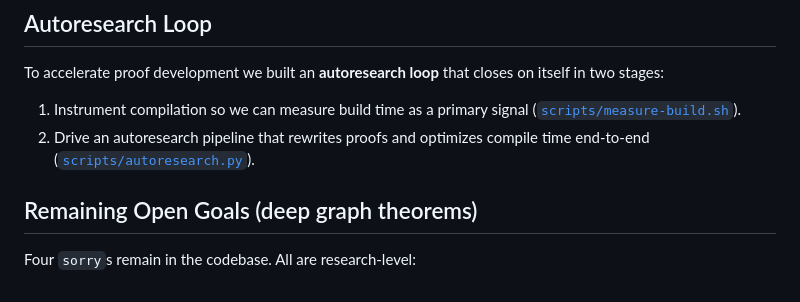
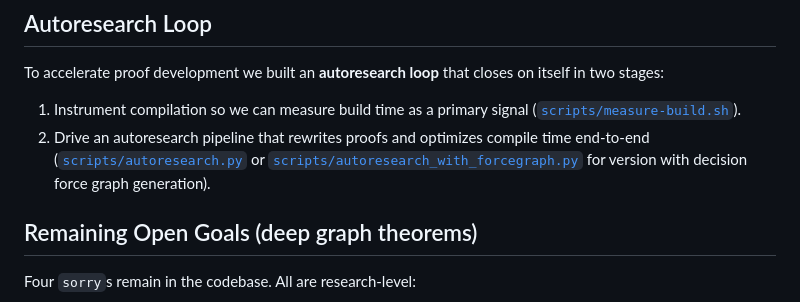
Before and after one commit to oe-parks/UW-Lean-Hackathon, a Markdown page: README.md, the part around the change. GitHub-like rendering.

Commit message:
Enhance README with force graph generation script link
Updated autoresearch pipeline description to include force graph generation script.

```diff
--- a/README.md
+++ b/README.md
@@ -373,7 +373,7 @@ We formalize graph theory from the ground up in Lean 4: vertices, edges, paths,
 To accelerate proof development we built an **autoresearch loop** that closes on itself in two stages:
 
 1. Instrument compilation so we can measure build time as a primary signal ([`scripts/measure-build.sh`](scripts/measure-build.sh)).
-2. Drive an autoresearch pipeline that rewrites proofs and optimizes compile time end-to-end ([`scripts/autoresearch.py`](scripts/autoresearch.py)).
+2. Drive an autoresearch pipeline that rewrites proofs and optimizes compile time end-to-end ([`scripts/autoresearch.py`](scripts/autoresearch.py) or [`scripts/autoresearch_with_forcegraph.py`](scripts/autoresearch_with_forcegraph.py) for version with decision force graph generation).
 
 ## Remaining Open Goals (deep graph theorems)
 
```
